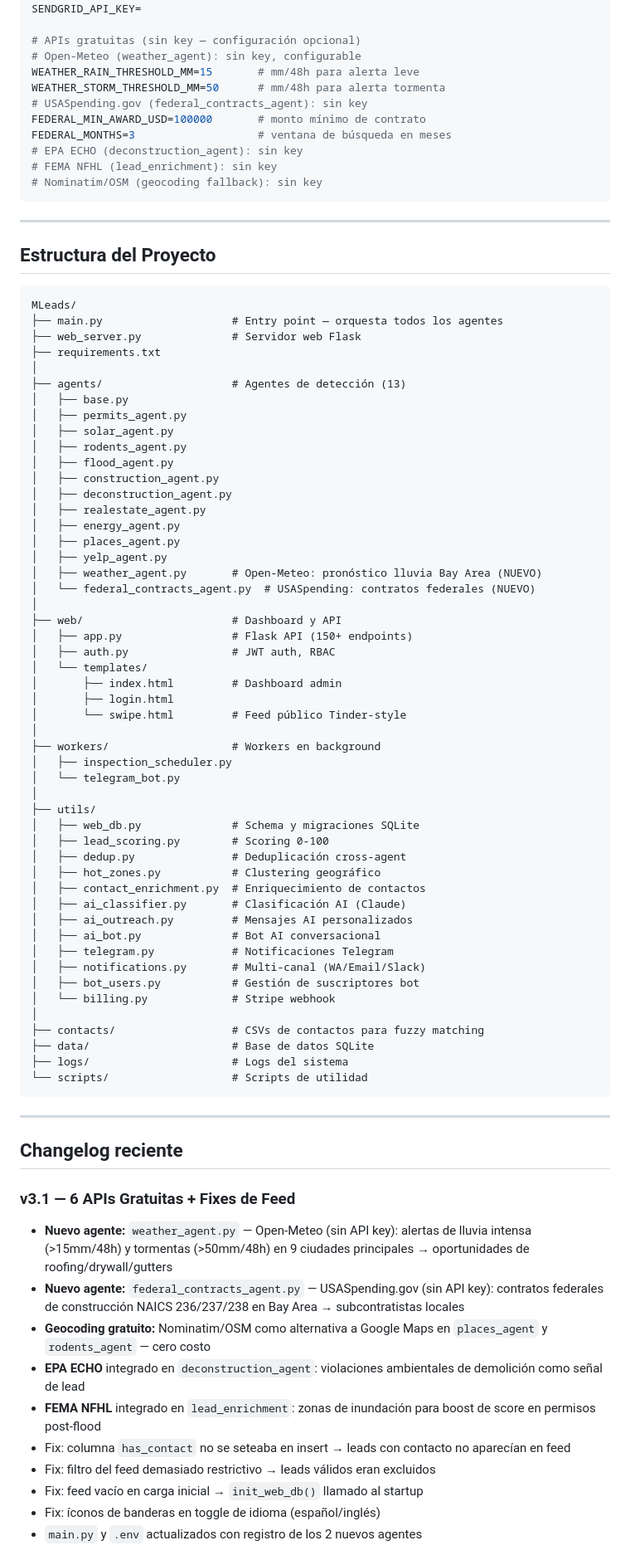
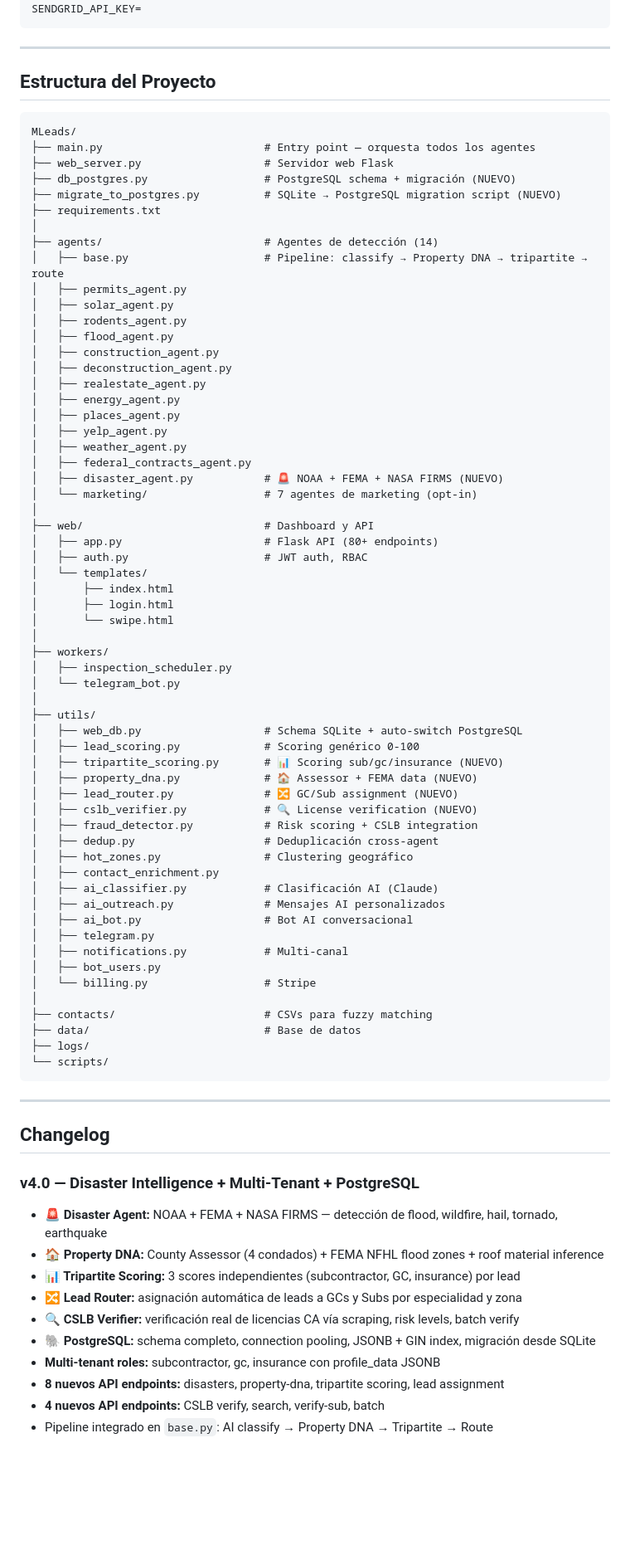
Before and after one commit to gab79013-stack/MLeads, a Markdown page: README.md, the part around one of its changes. Shown at 83% size. GitHub-like rendering; blank space fills up the shorter version.

Commit message:
docs: update README with all v4 features (Disaster IQ, Property DNA, Tripartite, CSLB, PostgreSQL)

````diff
--- a/README.md
+++ b/README.md
@@ -386,16 +561,5 @@ FACEBOOK_APP_ID=
 STRIPE_WEBHOOK_SECRET=
 SENDGRID_API_KEY=
-
-# APIs gratuitas (sin key — configuración opcional)
-# Open-Meteo (weather_agent): sin key, configurable
-WEATHER_RAIN_THRESHOLD_MM=15       # mm/48h para alerta leve
-WEATHER_STORM_THRESHOLD_MM=50      # mm/48h para alerta tormenta
-# USASpending.gov (federal_contracts_agent): sin key
-FEDERAL_MIN_AWARD_USD=100000       # monto mínimo de contrato
-FEDERAL_MONTHS=3                   # ventana de búsqueda en meses
-# EPA ECHO (deconstruction_agent): sin key
-# FEMA NFHL (lead_enrichment): sin key
-# Nominatim/OSM (geocoding fallback): sin key
 ```
 
 ---
@@ -404,12 +568,14 @@ FEDERAL_MONTHS=3                   # ventana de búsqueda en meses
 
 ```
 MLeads/
-├── main.py                    # Entry point — orquesta todos los agentes
-├── web_server.py              # Servidor web Flask
+├── main.py                         # Entry point — orquesta todos los agentes
+├── web_server.py                   # Servidor web Flask
+├── db_postgres.py                  # PostgreSQL schema + migración (NUEVO)
+├── migrate_to_postgres.py          # SQLite → PostgreSQL migration script (NUEVO)
 ├── requirements.txt
 │
-├── agents/                    # Agentes de detección (13)
-│   ├── base.py
+├── agents/                         # Agentes de detección (14)
+│   ├── base.py                     # Pipeline: classify → Property DNA → tripartite → route
 │   ├── permits_agent.py
 │   ├── solar_agent.py
 │   ├── rodents_agent.py
@@ -420,54 +586,61 @@ MLeads/
 │   ├── energy_agent.py
 │   ├── places_agent.py
 │   ├── yelp_agent.py
-│   ├── weather_agent.py       # Open-Meteo: pronóstico lluvia Bay Area (NUEVO)
-│   └── federal_contracts_agent.py  # USASpending: contratos federales (NUEVO)
+│   ├── weather_agent.py
+│   ├── federal_contracts_agent.py
+│   ├── disaster_agent.py           # 🚨 NOAA + FEMA + NASA FIRMS (NUEVO)
+│   └── marketing/                  # 7 agentes de marketing (opt-in)
 │
-├── web/                       # Dashboard y API
-│   ├── app.py                 # Flask API (150+ endpoints)
-│   ├── auth.py                # JWT auth, RBAC
+├── web/                            # Dashboard y API
+│   ├── app.py                      # Flask API (80+ endpoints)
+│   ├── auth.py                     # JWT auth, RBAC
 │   └── templates/
-│       ├── index.html         # Dashboard admin
+│       ├── index.html
 │       ├── login.html
-│       └── swipe.html         # Feed público Tinder-style
+│       └── swipe.html
 │
-├── workers/                   # Workers en background
+├── workers/
 │   ├── inspection_scheduler.py
 │   └── telegram_bot.py
 │
 ├── utils/
-│   ├── web_db.py              # Schema y migraciones SQLite
-│   ├── lead_scoring.py        # Scoring 0-100
-│   ├── dedup.py               # Deduplicación cross-agent
-│   ├── hot_zones.py           # Clustering geográfico
-│   ├── contact_enrichment.py  # Enriquecimiento de contactos
-│   ├── ai_classifier.py       # Clasificación AI (Claude)
-│   ├── ai_outreach.py         # Mensajes AI personalizados
-│   ├── ai_bot.py              # Bot AI conversacional
-│   ├── telegram.py            # Notificaciones Telegram
-│   ├── notifications.py       # Multi-canal (WA/Email/Slack)
-│   ├── bot_users.py           # Gestión de suscriptores bot
-│   └── billing.py             # Stripe webhook
+│   ├── web_db.py                   # Schema SQLite + auto-switch PostgreSQL
+│   ├── lead_scoring.py             # Scoring genérico 0-100
+│   ├── tripartite_scoring.py       # 📊 Scoring sub/gc/insurance (NUEVO)
+│   ├── property_dna.py             # 🏠 Assessor + FEMA data (NUEVO)
+│   ├── lead_router.py              # 🔀 GC/Sub assignment (NUEVO)
+│   ├── cslb_verifier.py            # 🔍 License verification (NUEVO)
+│   ├── fraud_detector.py           # Risk scoring + CSLB integration
+│   ├── dedup.py                    # Deduplicación cross-agent
+│   ├── hot_zones.py                # Clustering geográfico
+│   ├── contact_enrichment.py
+│   ├── ai_classifier.py            # Clasificación AI (Claude)
+│   ├── ai_outreach.py              # Mensajes AI personalizados
+│   ├── ai_bot.py                   # Bot AI conversacional
+│   ├── telegram.py
+│   ├── notifications.py            # Multi-canal
+│   ├── bot_users.py
+│   └── billing.py                  # Stripe
 │
-├── contacts/                  # CSVs de contactos para fuzzy matching
-├── data/                      # Base de datos SQLite
-├── logs/                      # Logs del sistema
-└── scripts/                   # Scripts de utilidad
+├── contacts/                       # CSVs para fuzzy matching
+├── data/                           # Base de datos
+├── logs/
+└── scripts/
 ```
 
 ---
 
-## Changelog reciente
+## Changelog
 
-### v3.1 — 6 APIs Gratuitas + Fixes de Feed
-- **Nuevo agente:** `weather_agent.py` — Open-Meteo (sin API key): alertas de lluvia intensa (>15mm/48h) y tormentas (>50mm/48h) en 9 ciudades principales → oportunidades de roofing/drywall/gutters
-- **Nuevo agente:** `federal_contracts_agent.py` — USASpending.gov (sin API key): contratos federales de construcción NAICS 236/237/238 en Bay Area → subcontratistas locales
-- **Geocoding gratuito:** Nominatim/OSM como alternativa a Google Maps en `places_agent` y `rodents_agent` — cero costo
-- **EPA ECHO** integrado en `deconstruction_agent`: violaciones ambientales de demolición como señal de lead
-- **FEMA NFHL** integrado en `lead_enrichment`: zonas de inundación para boost de score en permisos post-flood
-- Fix: columna `has_contact` no se seteaba en insert → leads con contacto no aparecían en feed
-- Fix: filtro del feed demasiado restrictivo → leads válidos eran excluidos
-- Fix: feed vacío en carga inicial → `init_web_db()` llamado al startup
-- Fix: íconos de banderas en toggle de idioma (español/inglés)
-- `main.py` y `.env` actualizados con registro de los 2 nuevos agentes
+### v4.0 — Disaster Intelligence + Multi-Tenant + PostgreSQL
+- **🚨 Disaster Agent:** NOAA + FEMA + NASA FIRMS — detección de flood, wildfire, hail, tornado, earthquake
+- **🏠 Property DNA:** County Assessor (4 condados) + FEMA NFHL flood zones + roof material inference
+- **📊 Tripartite Scoring:** 3 scores independientes (subcontractor, GC, insurance) por lead
+- **🔀 Lead Router:** asignación automática de leads a GCs y Subs por especialidad y zona
+- **🔍 CSLB Verifier:** verificación real de licencias CA vía scraping, risk levels, batch verify
+- **🐘 PostgreSQL:** schema completo, connection pooling, JSONB + GIN index, migración desde SQLite
+- **Multi-tenant roles:** subcontractor, gc, insurance con profile_data JSONB
+- **8 nuevos API endpoints:** disasters, property-dna, tripartite scoring, lead assignment
+- **4 nuevos API endpoints:** CSLB verify, search, verify-sub, batch
+- Pipeline integrado en `base.py`: AI classify → Property DNA → Tripartite → Route
 
````
Also changed, not shown: other parts of README.md (+410 -226 lines).
